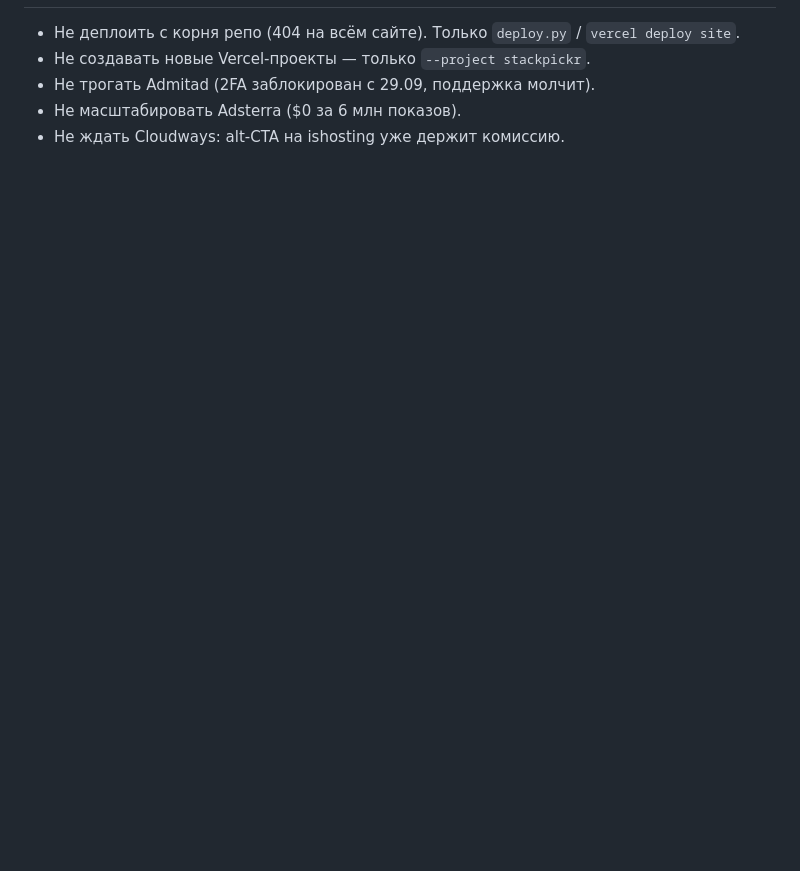
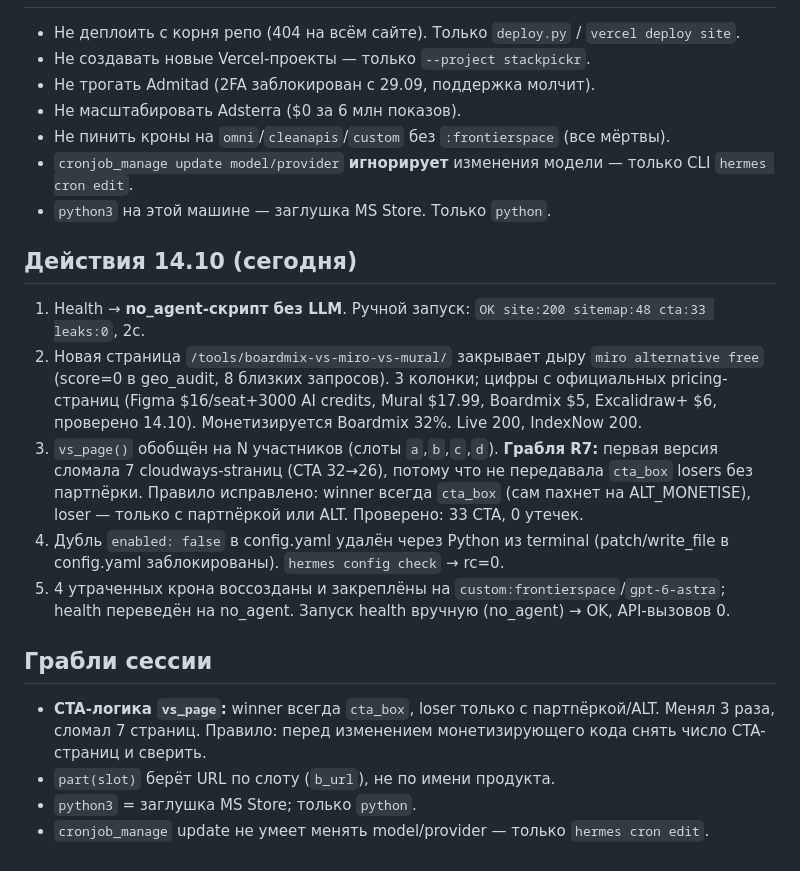
Before and after one commit to Alex20Sas12/stackpickr, a Markdown page: STATE.md, the part around one of its changes. GitHub-like rendering; blank space fills up the shorter version.

```diff
--- a/STATE.md
+++ b/STATE.md
@@ -97,4 +96,28 @@ Workflow `.github/workflows/deploy.yml` смотрит на `main` → не ср
 - Не создавать новые Vercel-проекты — только `--project stackpickr`.
 - Не трогать Admitad (2FA заблокирован с 29.09, поддержка молчит).
 - Не масштабировать Adsterra ($0 за 6 млн показов).
-- Не ждать Cloudways: alt-CTA на ishosting уже держит комиссию.
+- Не пинить кроны на `omni`/`cleanapis`/`custom` без `:frontierspace` (все мёртвы).
+- `cronjob_manage update model/provider` **игнорирует** изменения модели — только CLI `hermes cron edit`.
+- `python3` на этой машине — заглушка MS Store. Только `python`.
+
+## Действия 14.10 (сегодня)
+1. Health → **no_agent-скрипт без LLM**. Ручной запуск: `OK site:200 sitemap:48 cta:33 leaks:0`, 2с.
+2. Новая страница `/tools/boardmix-vs-miro-vs-mural/` закрывает дыру `miro alternative free`
+   (score=0 в geo_audit, 8 близких запросов). 3 колонки; цифры с официальных pricing-страниц
+   (Figma $16/seat+3000 AI credits, Mural $17.99, Boardmix $5, Excalidraw+ $6, проверено 14.10).
+   Монетизируется Boardmix 32%. Live 200, IndexNow 200.
+3. `vs_page()` обобщён на N участников (слоты `a`,`b`,`c`,`d`).
+   **Грабля R7:** первая версия сломала 7 cloudways-strаниц (CTA 32→26), потому что не
+   передавала `cta_box` losers без партnёрки. Правило исправлено: winner всегда `cta_box`
+   (сам пахнет на ALT_MONETISE), loser — только с партnёркой или ALT. Проверено: 33 CTA, 0 утечек.
+4. Дубль `enabled: false` в config.yaml удалён через Python из terminal
+   (patch/write_file в config.yaml заблокированы). `hermes config check` → rc=0.
+5. 4 утраченных крона воссозданы и закреплёны на `custom:frontierspace`/`gpt-6-astra`;
+   health переведён на no_agent. Запуск health вручную (no_agent) → OK, API-вызовов 0.
+
+## Грабли сессии
+- **CTA-логика `vs_page`:** winner всегда `cta_box`, loser только с партnёркой/ALT. Менял 3 раза,
+  сломал 7 страниц. Правило: перед изменением монетизирующего кода снять число CTA-страниц и сверить.
+- `part(slot)` берёт URL по слоту (`b_url`), не по имени продукта.
+- `python3` = заглушка MS Store; только `python`.
+- `cronjob_manage` update не умеет менять model/provider — только `hermes cron edit`.
```
Also changed, not shown: other parts of STATE.md (+68 -69 lines).
